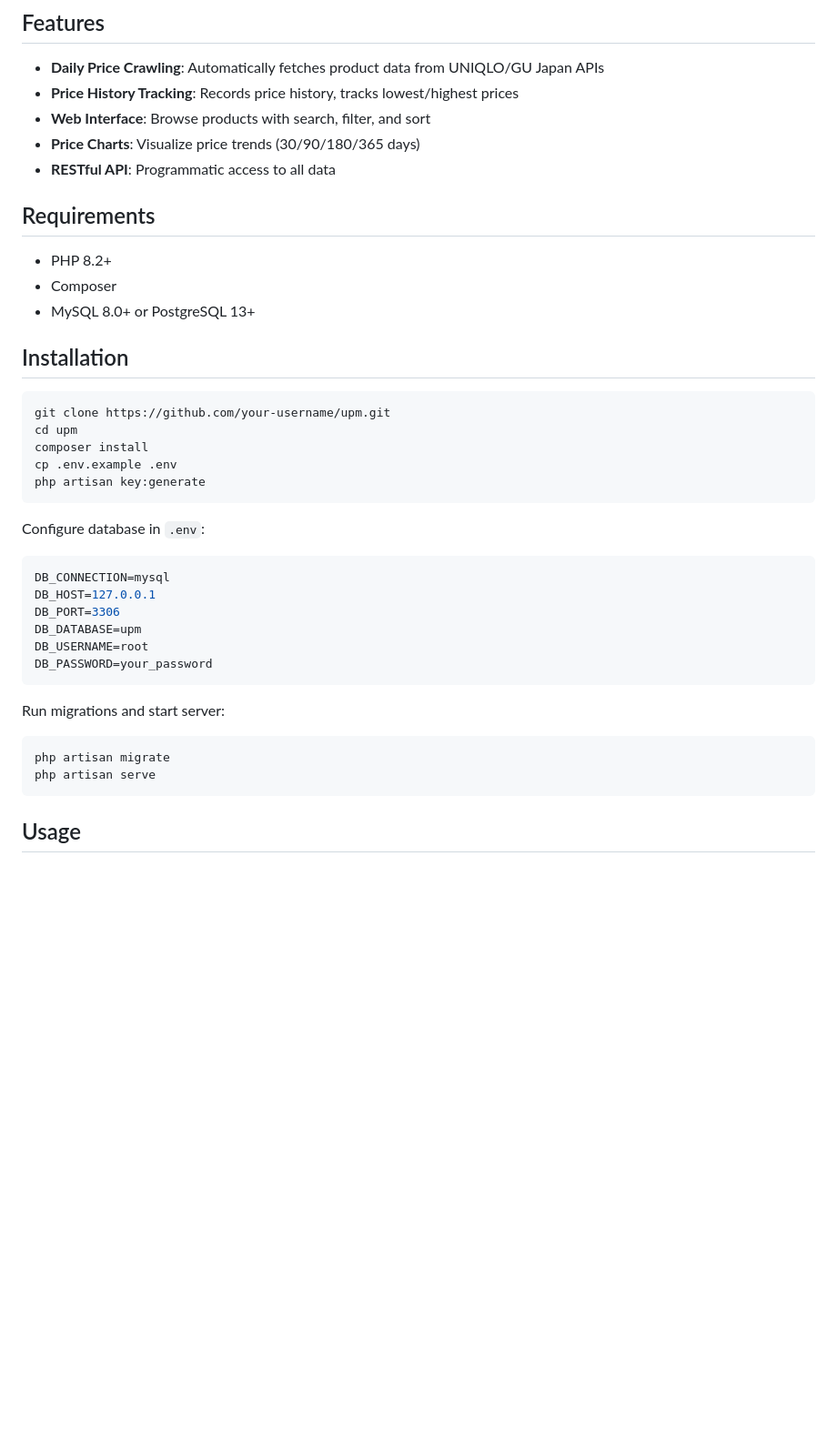
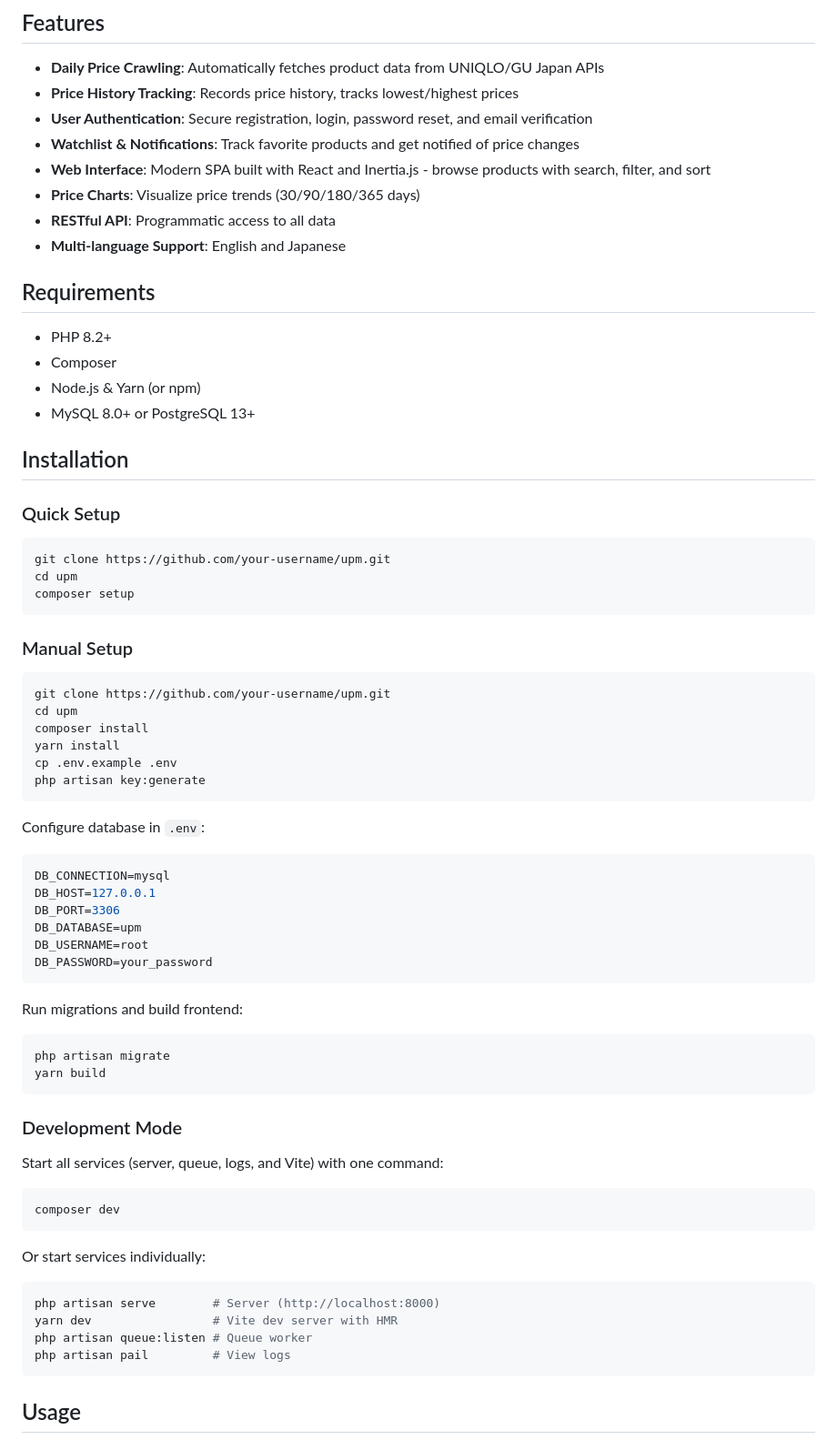
Before and after one commit to hldh214/upm, a Markdown page: README.md, the part around one of its changes. Shown at 91% size. Drawn GitHub-style; blank space fills up the shorter version.

````diff
--- a/README.md
+++ b/README.md
@@ -6,22 +6,37 @@ Price monitoring system for UNIQLO and GU Japan online stores. Automatically cra
 
 - **Daily Price Crawling**: Automatically fetches product data from UNIQLO/GU Japan APIs
 - **Price History Tracking**: Records price history, tracks lowest/highest prices
-- **Web Interface**: Browse products with search, filter, and sort
+- **User Authentication**: Secure registration, login, password reset, and email verification
+- **Watchlist & Notifications**: Track favorite products and get notified of price changes
+- **Web Interface**: Modern SPA built with React and Inertia.js - browse products with search, filter, and sort
 - **Price Charts**: Visualize price trends (30/90/180/365 days)
 - **RESTful API**: Programmatic access to all data
+- **Multi-language Support**: English and Japanese
 
 ## Requirements
 
 - PHP 8.2+
 - Composer
+- Node.js & Yarn (or npm)
 - MySQL 8.0+ or PostgreSQL 13+
 
 ## Installation
+
+### Quick Setup
+
+```bash
+git clone https://github.com/your-username/upm.git
+cd upm
+composer setup
+```
+
+### Manual Setup
 
 ```bash
 git clone https://github.com/your-username/upm.git
 cd upm
 composer install
+yarn install
 cp .env.example .env
 php artisan key:generate
 ```
@@ -37,11 +52,28 @@ DB_USERNAME=root
 DB_PASSWORD=your_password
 ```
 
-Run migrations and start server:
+Run migrations and build frontend:
 
 ```bash
 php artisan migrate
-php artisan serve
+yarn build
+```
+
+### Development Mode
+
+Start all services (server, queue, logs, and Vite) with one command:
+
+```bash
+composer dev
+```
+
+Or start services individually:
+
+```bash
+php artisan serve        # Server (http://localhost:8000)
+yarn dev                 # Vite dev server with HMR
+php artisan queue:listen # Queue worker
+php artisan pail         # View logs
 ```
 
 ## Usage
````
Also changed, not shown: other parts of README.md (+88 -12 lines).
